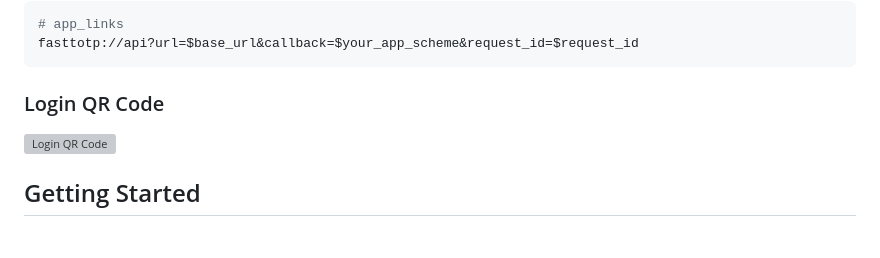
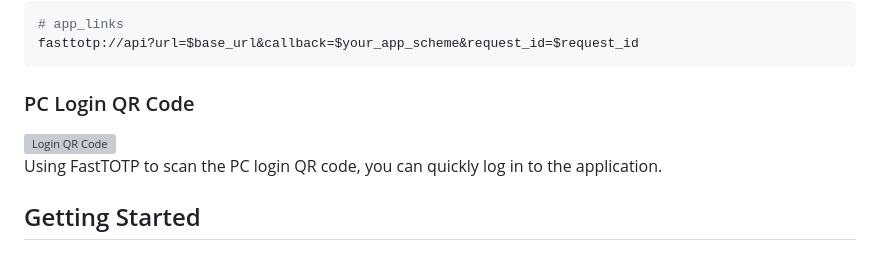
Before and after one commit to cyobason/fasttotp, a Markdown page: README.md, the part around the change. Drawn GitHub-style; grey boxes are pictures that could not be loaded.

````diff
--- a/README.md
+++ b/README.md
@@ -31,9 +31,11 @@ Here's an example code for implementing FastTOTP authentication in your applicat
 fasttotp://api?url=$base_url&callback=$your_app_scheme&request_id=$request_id
 ```
 
-### Login QR Code
+### PC Login QR Code
 
 <img src="screenshots/login-qrcode.png" width="200px" alt="Login QR Code">
+
+Using FastTOTP to scan the PC login QR code, you can quickly log in to the application.
 
 ## Getting Started
 
````
Also changed, not shown: README-zh.md (+4 -2 lines).
